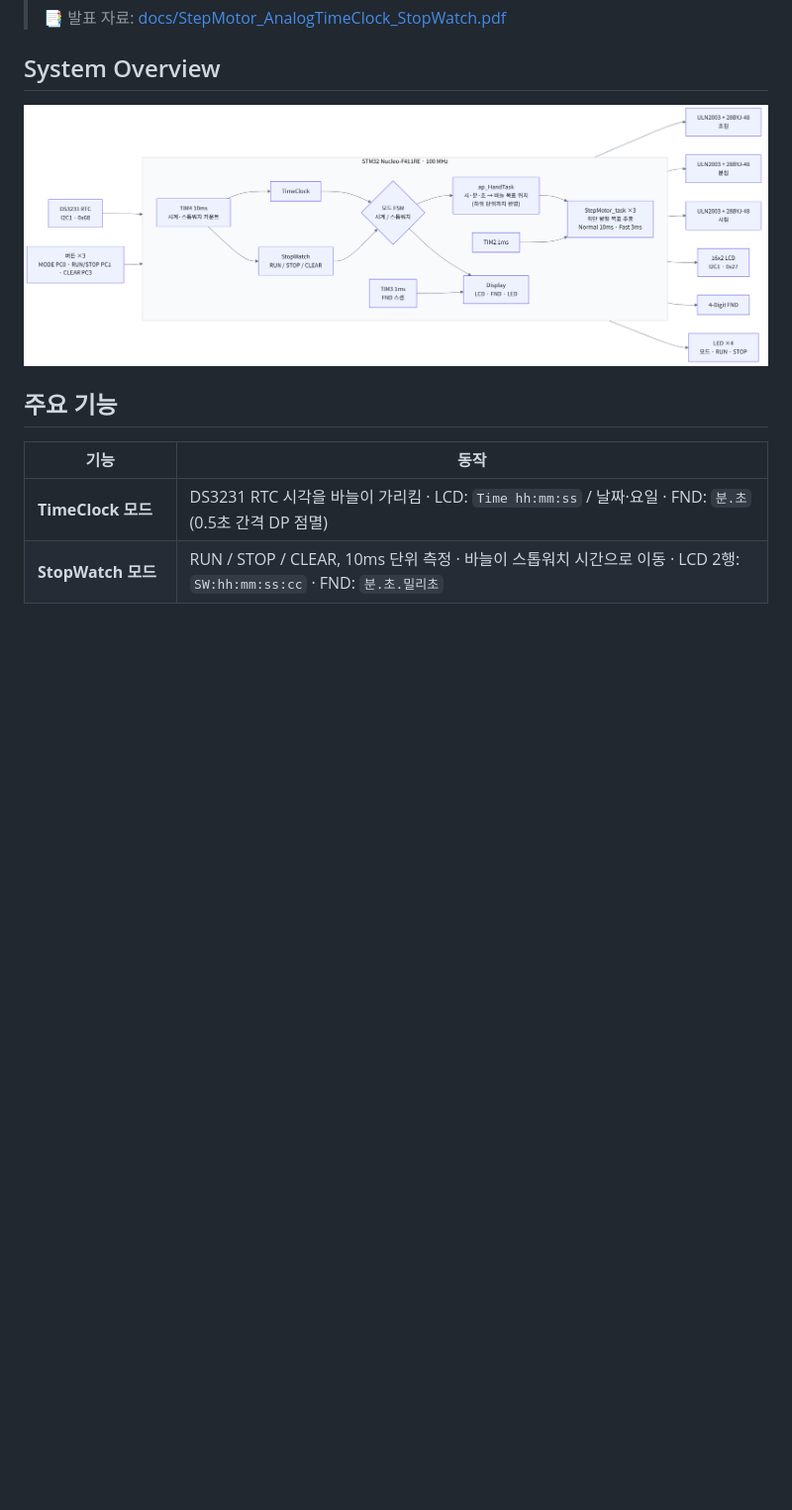
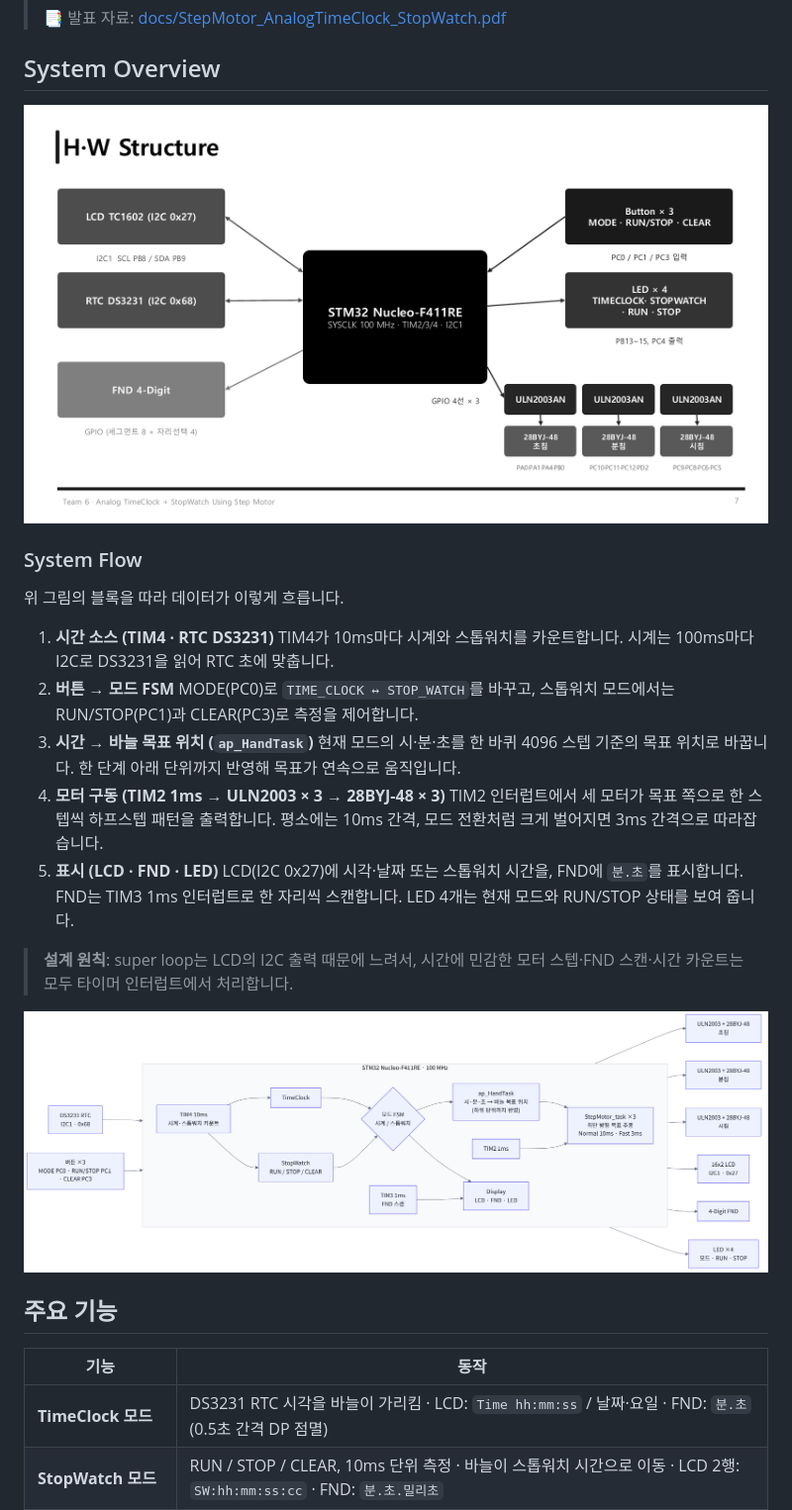
Before and after one commit to wjdaudgns120-max/STM32_Analog_Timeclock_Project, a Markdown page: README.md, the part around one of its changes. Shown at 99% size. Drawn GitHub-style; pictures changed too: docs/hw_structure.png (added); blank space fills up the shorter version.

Commit message:
docs: explain system flow under the overview diagram
Co-Authored-By: Claude Opus 5.5 <noreply@anthropic.com>
Claude-Session: https://claude.ai/code/session_01YHNtn2GrkKYraNLK69ssV8

```diff
--- a/README.md
+++ b/README.md
@@ -10,7 +10,26 @@ DS3231 RTC의 시간을 실제 바늘 위치로 바꿔 움직이고, 스톱워
 
 ## System Overview
 
-![System Overview](docs/system_overview.png)
+![H/W Structure](docs/hw_structure.png)
+
+### System Flow
+
+위 그림의 블록을 따라 데이터가 이렇게 흐릅니다.
+
+1. **시간 소스 (TIM4 · RTC DS3231)**
+   TIM4가 10ms마다 시계와 스톱워치를 카운트합니다. 시계는 100ms마다 I2C로 DS3231을 읽어 RTC 초에 맞춥니다.
+2. **버튼 → 모드 FSM**
+   MODE(PC0)로 `TIME_CLOCK ↔ STOP_WATCH`를 바꾸고, 스톱워치 모드에서는 RUN/STOP(PC1)과 CLEAR(PC3)로 측정을 제어합니다.
+3. **시간 → 바늘 목표 위치 (`ap_HandTask`)**
+   현재 모드의 시·분·초를 한 바퀴 4096 스텝 기준의 목표 위치로 바꿉니다. 한 단계 아래 단위까지 반영해 목표가 연속으로 움직입니다.
+4. **모터 구동 (TIM2 1ms → ULN2003 × 3 → 28BYJ-48 × 3)**
+   TIM2 인터럽트에서 세 모터가 목표 쪽으로 한 스텝씩 하프스텝 패턴을 출력합니다. 평소에는 10ms 간격, 모드 전환처럼 크게 벌어지면 3ms 간격으로 따라잡습니다.
+5. **표시 (LCD · FND · LED)**
+   LCD(I2C 0x27)에 시각·날짜 또는 스톱워치 시간을, FND에 `분.초`를 표시합니다. FND는 TIM3 1ms 인터럽트로 한 자리씩 스캔합니다. LED 4개는 현재 모드와 RUN/STOP 상태를 보여 줍니다.
+
+> **설계 원칙**: super loop는 LCD의 I2C 출력 때문에 느려서, 시간에 민감한 모터 스텝·FND 스캔·시간 카운트는 모두 타이머 인터럽트에서 처리합니다.
+
+![Software Flow](docs/software_flow.png)
 
 ## 주요 기능
 
```
Also changed, not shown: other parts of README.md (+5 -0 lines), docs/fsm.png (added), docs/software_flow.png (renamed from docs/system_overview.png), docs/sw_structure.png (added).
